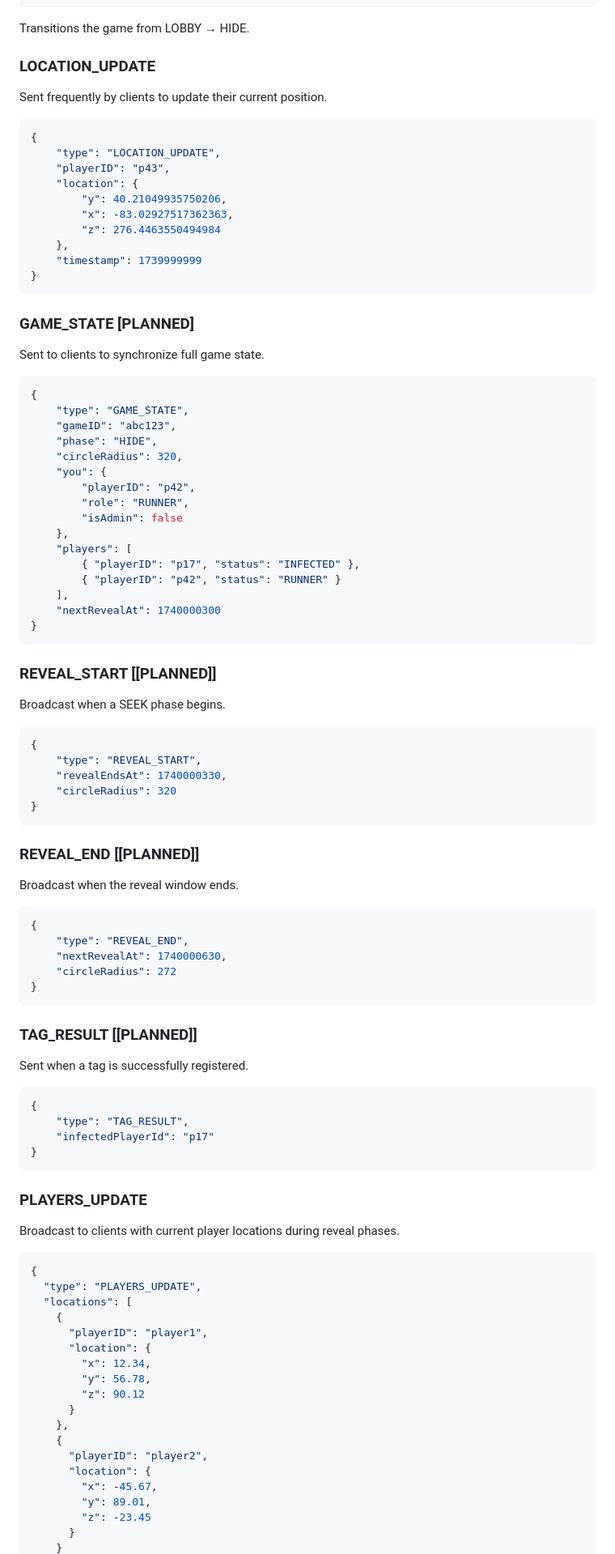
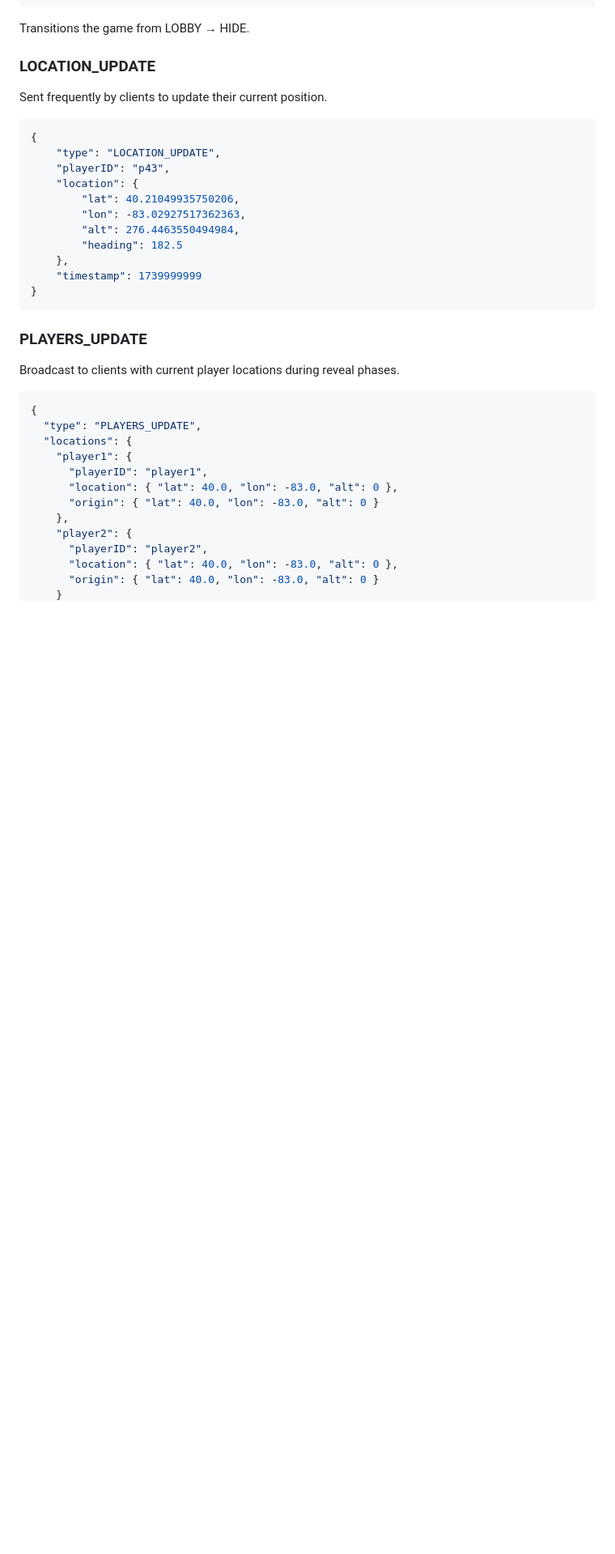
Before and after one commit to Stevierajesh/tag, a Markdown page: README.md, the part around one of its changes. Shown at 81% size. GitHub-like rendering; blank space fills up the shorter version.

````diff
--- a/README.md
+++ b/README.md
@@ -172,69 +177,12 @@ Sent frequently by clients to update their current position.
     "type": "LOCATION_UPDATE",
     "playerID": "p43",
     "location": {
-        "y": 40.21049935750206,
-        "x": -83.02927517362363,
-        "z": 276.4463550494984
+        "lat": 40.21049935750206,
+        "lon": -83.02927517362363,
+        "alt": 276.4463550494984,
+        "heading": 182.5
     },
     "timestamp": 1739999999
-}
-```
-
-### GAME_STATE [PLANNED]
-
-Sent to clients to synchronize full game state.
-
-```json
-{
-    "type": "GAME_STATE",
-    "gameID": "abc123",
-    "phase": "HIDE",
-    "circleRadius": 320,
-    "you": {
-        "playerID": "p42",
-        "role": "RUNNER",
-        "isAdmin": false
-    },
-    "players": [
-        { "playerID": "p17", "status": "INFECTED" },
-        { "playerID": "p42", "status": "RUNNER" }
-    ],
-    "nextRevealAt": 1740000300
-}
-```
-
-### REVEAL_START [[PLANNED]]
-
-Broadcast when a SEEK phase begins.
-
-```json
-{
-    "type": "REVEAL_START",
-    "revealEndsAt": 1740000330,
-    "circleRadius": 320
-}
-```
-
-### REVEAL_END [[PLANNED]]
-
-Broadcast when the reveal window ends.
-
-```json
-{
-    "type": "REVEAL_END",
-    "nextRevealAt": 1740000630,
-    "circleRadius": 272
-}
-```
-
-### TAG_RESULT [[PLANNED]]
-
-Sent when a tag is successfully registered.
-
-```json
-{
-    "type": "TAG_RESULT",
-    "infectedPlayerId": "p17"
 }
 ```
 
@@ -245,20 +193,14 @@ Broadcast to clients with current player locations during reveal phases.
 ```json
 {
   "type": "PLAYERS_UPDATE",
-  "locations": [
-    {
+  "locations": {
+    "player1": {
       "playerID": "player1",
-      "location": {
-        "x": 12.34,
-        "y": 56.78,
-        "z": 90.12
-      }
+      "location": { "lat": 40.0, "lon": -83.0, "alt": 0 },
+      "origin": { "lat": 40.0, "lon": -83.0, "alt": 0 }
     },
-    {
+    "player2": {
       "playerID": "player2",
-      "location": {
-        "x": -45.67,
-        "y": 89.01,
-        "z": -23.45
-      }
+      "location": { "lat": 40.0, "lon": -83.0, "alt": 0 },
+      "origin": { "lat": 40.0, "lon": -83.0, "alt": 0 }
     }
````
Also changed, not shown: other parts of README.md (+77 -15 lines).
